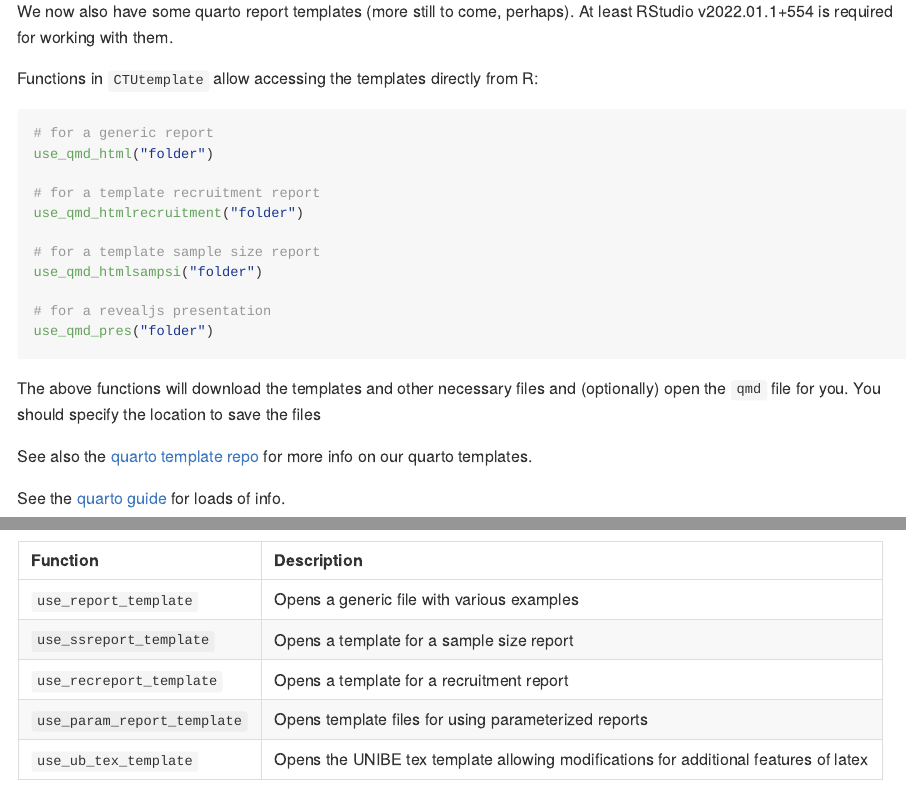
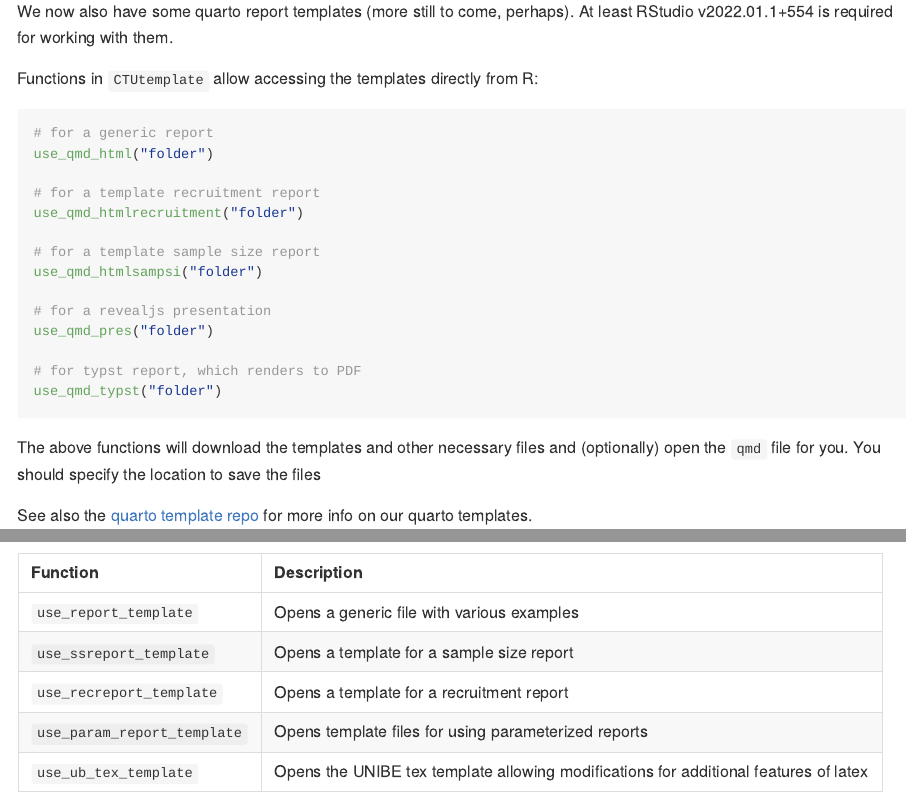
Before and after one commit to CTU-Bern/CTUtemplate, an R Markdown document (README.Rmd): the page in a window 1100 px wide, from 1060 px down, and a second part further down, joined at a grey line. Rendered offline with R 4.5, knitr and Pandoc, with nearby package versions; long lines of code are wrapped.

Commit message:
add use_qmd_typst to readme

````diff
--- a/README.Rmd
+++ b/README.Rmd
@@ -69,6 +69,9 @@ use_qmd_htmlsampsi("folder")
 
 # for a revealjs presentation
 use_qmd_pres("folder")
+
+# for typst report, which renders to PDF
+use_qmd_typst("folder")
 ```
 
 The above functions will download the templates and other necessary files and (optionally) open the `qmd` file for you. You should specify the location to save the files
````
